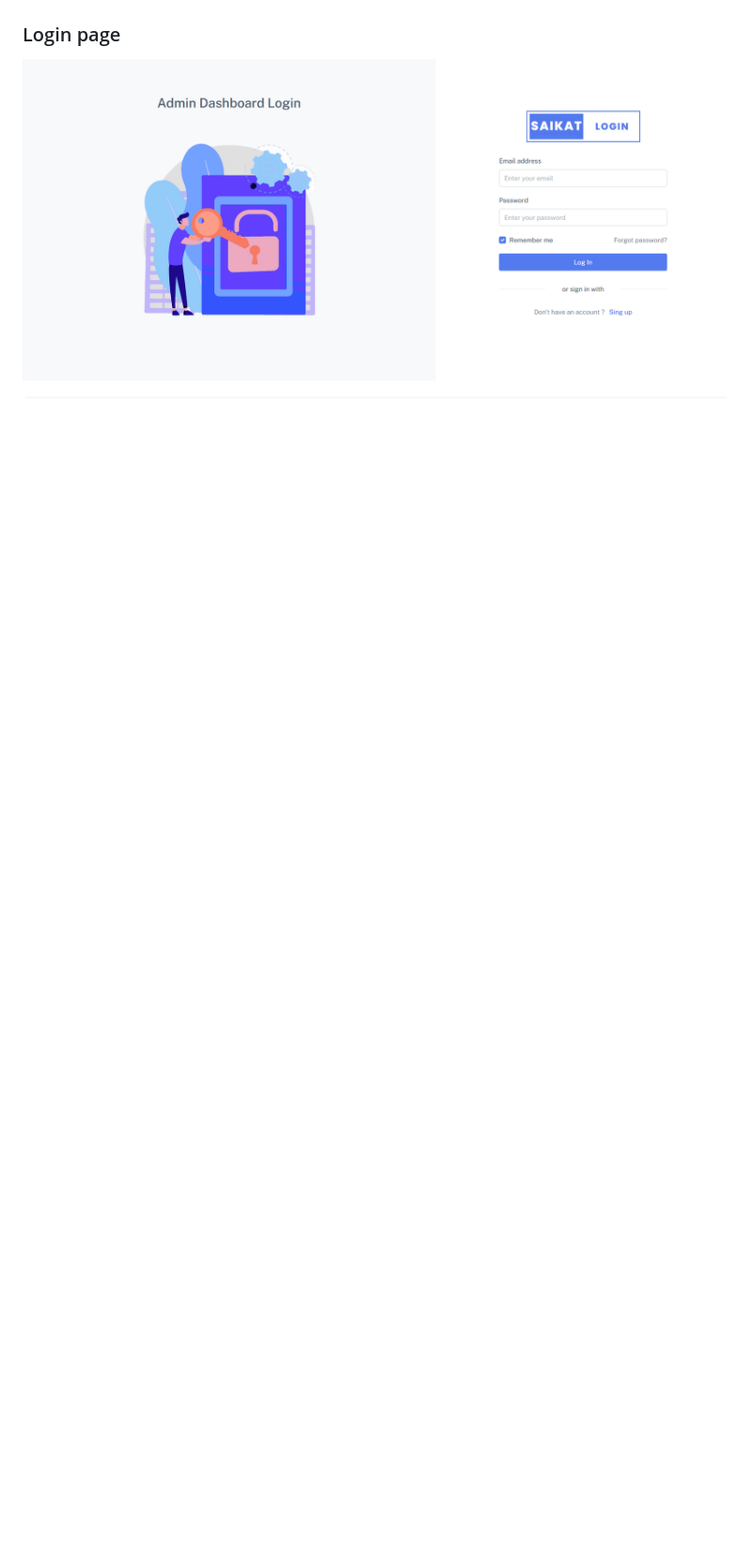
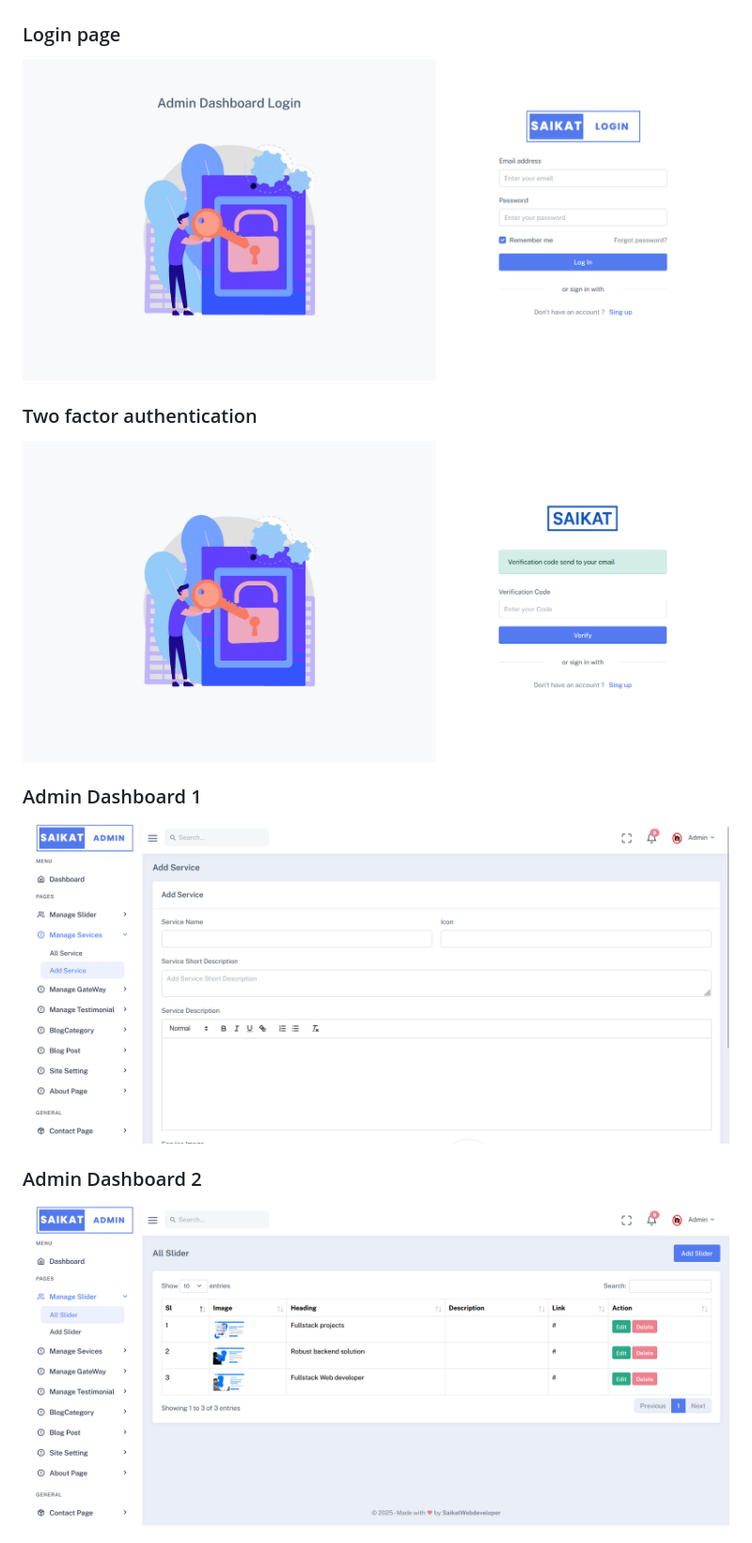
Before and after one commit to saikat-byte/fullstact-next-laravel-project, a Markdown page: README.md, the part around the change printed below. Shown: that part at 94% size. Drawn GitHub-style; blank space fills up the shorter version.

```diff
--- a/README.md
+++ b/README.md
@@ -33,3 +34,18 @@ This project demonstrates **CRUD operations, authentication, and REST API integr
 
 ![Login Page Screenshot](/screenshots/admin-login1.png)
 
+### Two factor authentication
+
+![Two Factor Screenshot](/screenshots/two-factor-auth.png)
+
+### Admin Dashboard 1
+
+![Admin dashboard 1 Screenshot](/screenshots/admin-dashboard-1.png)
+
+### Admin Dashboard 2
+
+![Admin dashboard 2 Screenshot](/screenshots/admin-dashboard-2.png)
+
+
+
+
```
Also changed, not shown: other parts of README.md (+6 -1 lines), screenshots/nextslider-screen-shot.png (added).
